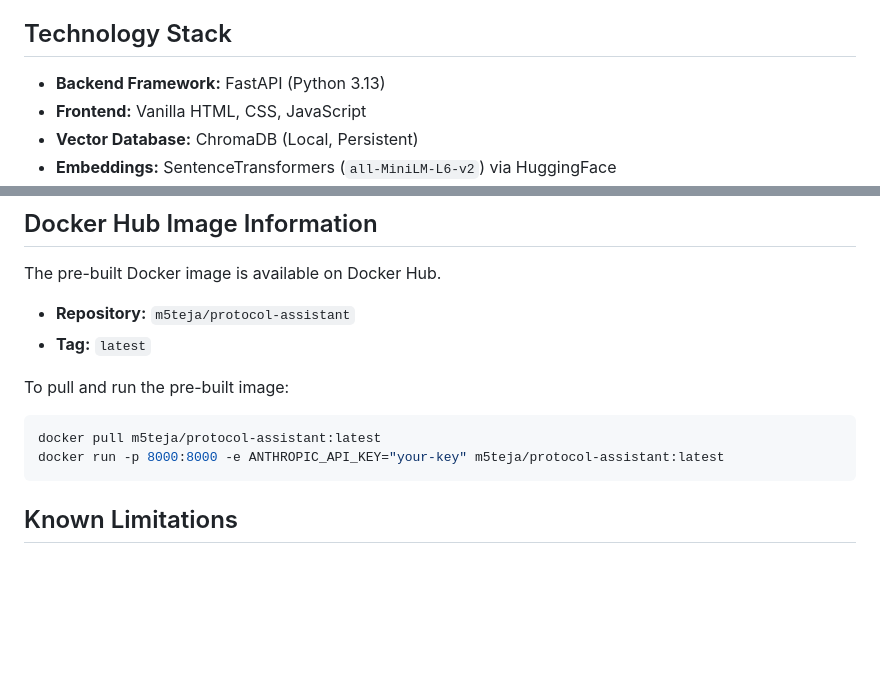
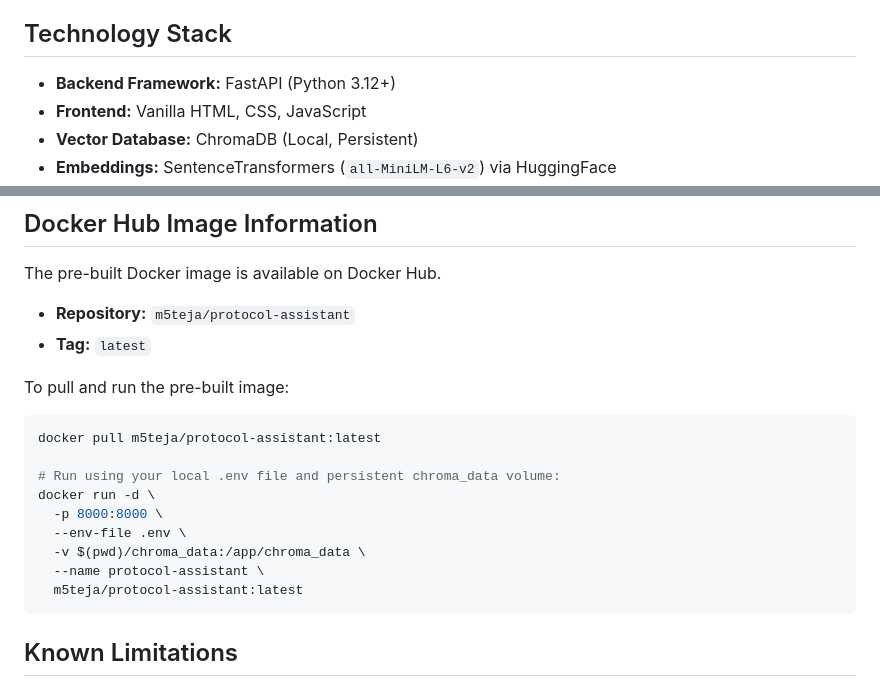
Before and after one commit to MS-Teja/IETF-RFC-Protocol-assistant, a Markdown page: README.md, 2 parts joined by grey strips. GitHub-like rendering; blank space fills up the shorter version.

Commit message:
docs: refine Docker Hub run instructions and Python version in README

````diff
--- a/README.md
+++ b/README.md
@@ -18,7 +18,7 @@ Protocol Assistant is a specialized, AI-powered Retrieval-Augmented Generation (
 - **Graceful Degradation:** Real-time health API monitoring and robust error handling that allows the user to retry failed requests with a different model without losing conversation context.
 
 ## Technology Stack
-- **Backend Framework:** FastAPI (Python 3.13)
+- **Backend Framework:** FastAPI (Python 3.12+)
 - **Frontend:** Vanilla HTML, CSS, JavaScript
 - **Vector Database:** ChromaDB (Local, Persistent)
 - **Embeddings:** SentenceTransformers (`all-MiniLM-L6-v2`) via HuggingFace
@@ -162,7 +162,14 @@ The pre-built Docker image is available on Docker Hub.
 To pull and run the pre-built image:
 ```bash
 docker pull m5teja/protocol-assistant:latest
-docker run -p 8000:8000 -e ANTHROPIC_API_KEY="your-key" m5teja/protocol-assistant:latest
+
+# Run using your local .env file and persistent chroma_data volume:
+docker run -d \
+  -p 8000:8000 \
+  --env-file .env \
+  -v $(pwd)/chroma_data:/app/chroma_data \
+  --name protocol-assistant \
+  m5teja/protocol-assistant:latest
 ```
 
 ## Known Limitations
````
